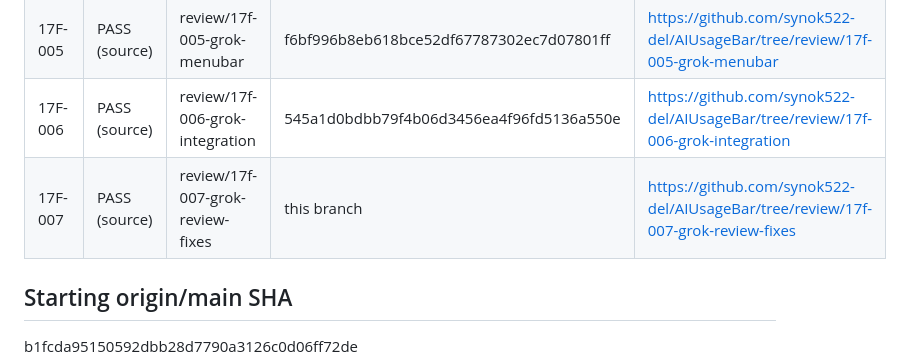
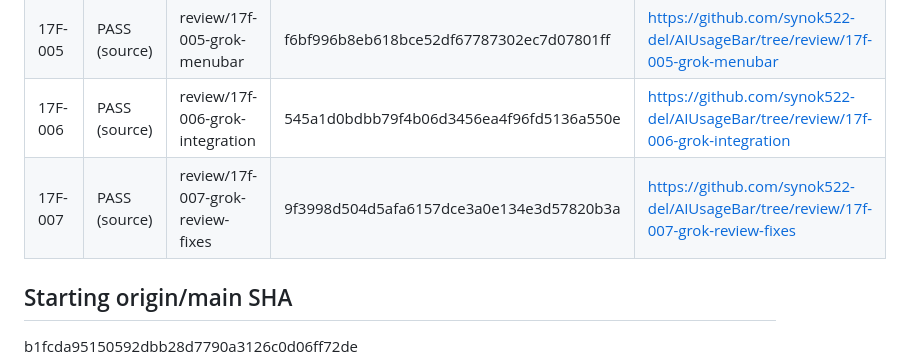
Before and after one commit to synok522-del/AIUsageBar, a Markdown page: Grok-17F-Handoff/17F-final-report.md, the part around the change. Rendered like a GitHub page.

Commit message:
Record 17F-007 review-fix commit SHA in reports.

```diff
--- a/Grok-17F-Handoff/17F-final-report.md
+++ b/Grok-17F-Handoff/17F-final-report.md
@@ -24,7 +24,7 @@ origin/main `b1fcda95150592dbb28d7790a3126c0d06ff72de`
 | 17F-004 | PASS (source) | review/17f-004-grok-provider | ee423c556a2442270d5619d3027f9fd3d9021581 | https://github.com/synok522-del/AIUsageBar/tree/review/17f-004-grok-provider |
 | 17F-005 | PASS (source) | review/17f-005-grok-menubar | f6bf996b8eb618bce52df67787302ec7d07801ff | https://github.com/synok522-del/AIUsageBar/tree/review/17f-005-grok-menubar |
 | 17F-006 | PASS (source) | review/17f-006-grok-integration | 545a1d0bdbb79f4b06d3456ea4f96fd5136a550e | https://github.com/synok522-del/AIUsageBar/tree/review/17f-006-grok-integration |
-| 17F-007 | PASS (source) | review/17f-007-grok-review-fixes | this branch | https://github.com/synok522-del/AIUsageBar/tree/review/17f-007-grok-review-fixes |
+| 17F-007 | PASS (source) | review/17f-007-grok-review-fixes | 9f3998d504d5afa6157dce3a0e134e3d57820b3a | https://github.com/synok522-del/AIUsageBar/tree/review/17f-007-grok-review-fixes |
 
 ## Starting origin/main SHA
 b1fcda95150592dbb28d7790a3126c0d06ff72de
```
Also changed, not shown: Grok-17F-Handoff/17F-007-review-fix-report.md (+1 -1 lines).
